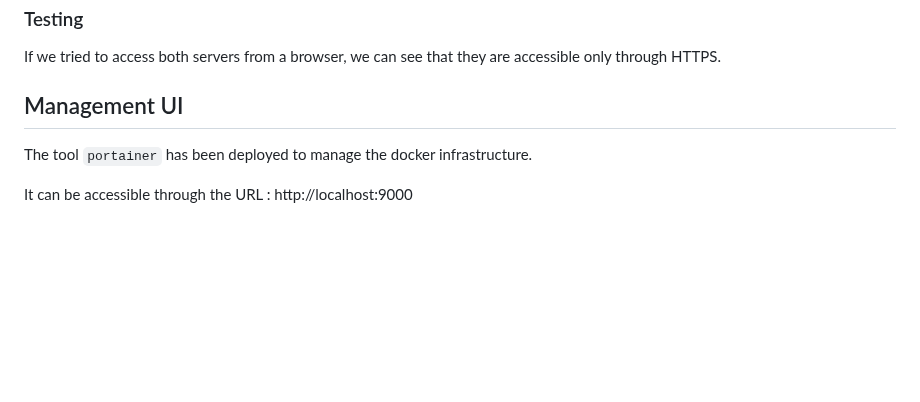
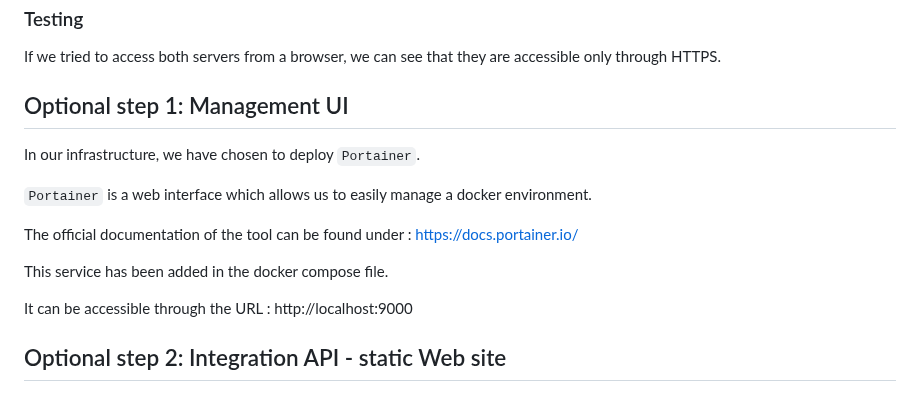
Before and after one commit to dariovas/dai-lab-http-infrastructure, a Markdown page: README.md, the part around the change. GitHub-like rendering; blank space fills up the shorter version.

Commit message:
Doc: Optional step 1

```diff
--- a/README.md
+++ b/README.md
@@ -220,7 +220,16 @@ Finally, to activate the HTTPS entrypoint for the static web server and the API
 ### Testing
 If we tried to access both servers from a browser, we can see that they are accessible only through HTTPS.
 
-## Management UI
-The tool `portainer` has been deployed to manage the docker infrastructure.
+## Optional step 1: Management UI
+In our infrastructure, we have chosen to deploy `Portainer`.
+
+`Portainer` is a web interface which allows us to easily manage a docker environment.
+
+The official documentation of the tool can be found under :
+https://docs.portainer.io/
+
+This service has been added in the docker compose file.
 
 It can be accessible through the URL : http://localhost:9000
+
+## Optional step 2: Integration API - static Web site
```
Also changed, not shown: INSTRUCTION.md (+2 -2 lines).
